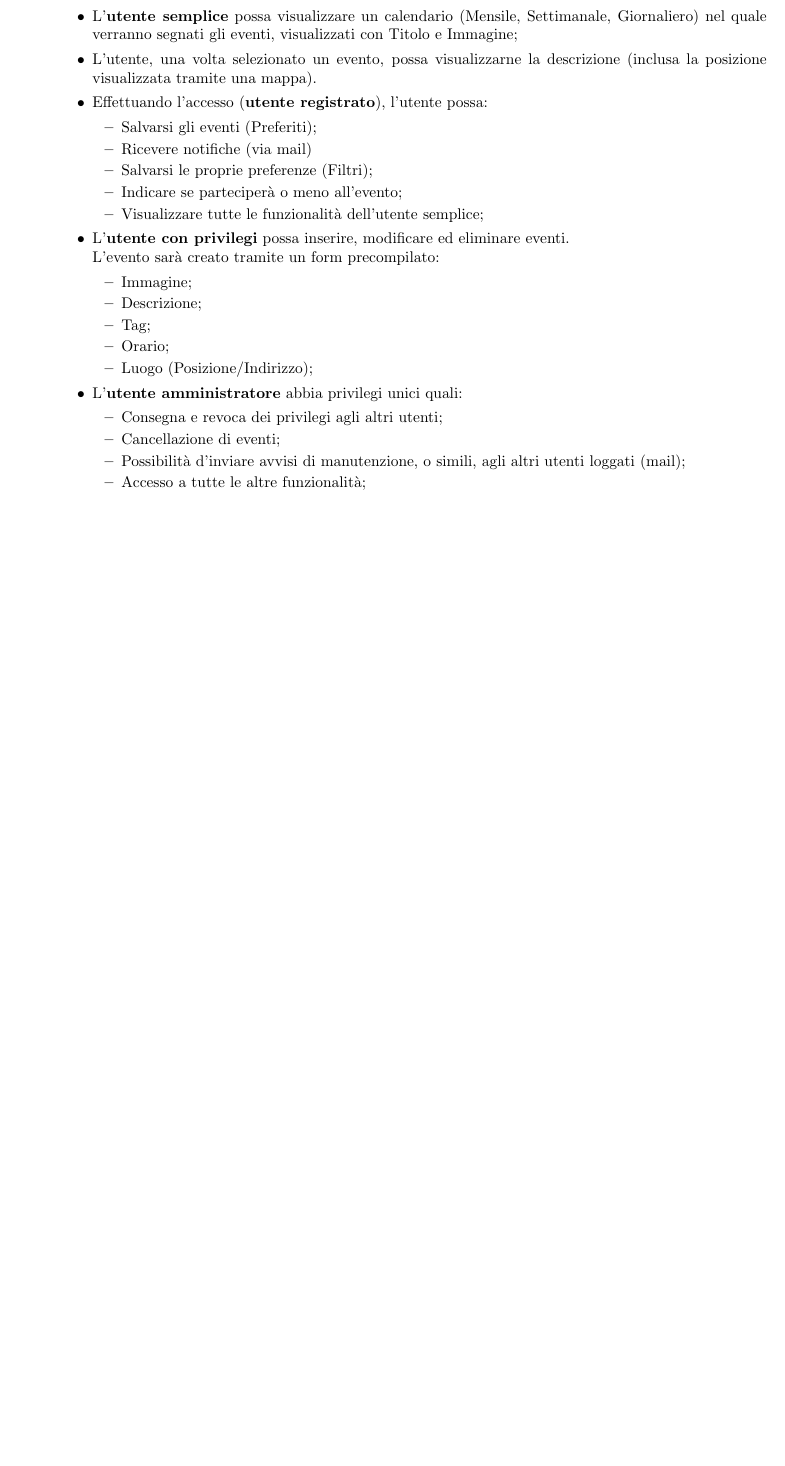
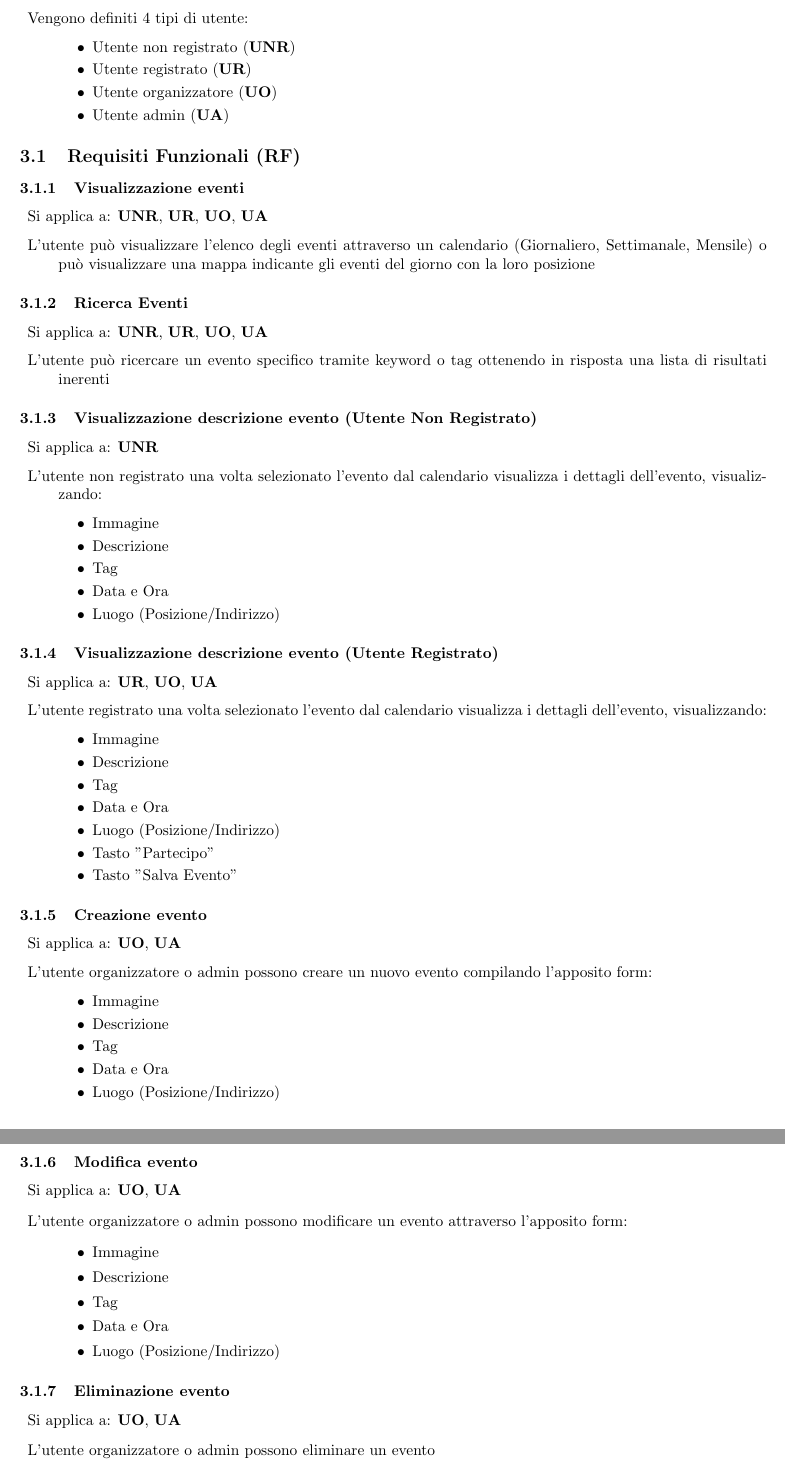
Before and after one commit to T42CaCaGhi-Project/Documentazione, a LaTeX document (D1_Documento_Requisiti/Documento_Requisiti.tex): part of page 4 of 4 before the commit and two parts of pages 5 and 6 of 6 after it, the two joined at a grey line, cut at the place of the change, the shorter picture padded with empty space. Compiled offline with pdfLaTeX.

Commit message:
Sistemati obiettivi e stesura requisiti funzionali
Obiettivi sistemati da @Gh1ra
Requisiti scritti da Giulio e @ecstt

Co-Authored-By: Ghira <114017374+Gh1ra@users.noreply.github.com>
Co-Authored-By: ecstt <94850576+ecstt@users.noreply.github.com>

```diff
--- a/D1_Documento_Requisiti/Documento_Requisiti.tex
+++ b/D1_Documento_Requisiti/Documento_Requisiti.tex
@@ -7,6 +7,7 @@
 \usepackage{graphicx}
 \usepackage[table,xcdraw]{xcolor}
 \usepackage[hidelinks]{hyperref}
+\usepackage{titlesec}
 
 
 \graphicspath{ {./images/} }
@@ -19,10 +20,13 @@
 
 \usepackage[a4paper,top=2cm,bottom=2cm,left=2cm,right=2cm]{geometry}
 
-\setcounter{section}{-1}
+\titleformat{\requisitoFunz}
+{\normalfont\normalsize\bfseries}{\theparagraph}{1em}{}
+\titlespacing*{\requisitoFunz}
+{0pt}{3.25ex plus 1ex minus .2ex}{1.5ex plus .2ex}
 
 \title{\textbf{\Huge Analisi dei Requisiti}}
-\author{Edoardo Ghirardello, Giulio Cappelli, Elia Casotti \\ Gruppo T42}
+\author{Edoardo Ghirardello, Giulio Cappelli, Elia Casotti \\ \\ Gruppo T42}
 \date{2022}
 
 
@@ -47,27 +51 @@
         \begin{itemize}
-            \item L'\textbf{utente semplice} possa visualizzare un calendario (Mensile, Settimanale, Giornaliero) nel quale verranno segnati gli eventi, visualizzati con Titolo e Immagine;
-            \item L'utente, una volta selezionato un evento, possa visualizzarne la descrizione (inclusa la posizione visualizzata tramite una mappa).
-            \item Effettuando l'accesso (\textbf{utente registrato}), l'utente possa:
-                  \begin{itemize}
-                      \item Salvarsi gli eventi (Preferiti);
-                      \item Ricevere notifiche (via mail)
-                      \item Salvarsi le proprie preferenze (Filtri);
-                      \item Indicare se parteciperà o meno all'evento;
-                      \item Visualizzare tutte le funzionalità dell'utente semplice;
-                  \end{itemize}
-            \item L'\textbf{utente con privilegi} possa inserire, modificare ed eliminare eventi. \\
-                  L'evento sarà creato tramite un form precompilato:
-                  \begin{itemize}
-                      \item Immagine;
-                      \item Descrizione;
-                      \item Tag;
-                      \item Orario;
-                      \item Luogo (Posizione/Indirizzo);
-                  \end{itemize}
-            \item L'\textbf{utente amministratore} abbia privilegi unici quali:
-                  \begin{itemize}
-                      \item Consegna e revoca dei privilegi agli altri utenti;
-                      \item Cancellazione di eventi;
-                      \item Possibilità d'inviare avvisi di manutenzione, o simili, agli altri utenti loggati (mail);
-                      \item Accesso a tutte le altre funzionalità;
-                  \end{itemize}
@@ -74,3 +56,79 @@
         \end{itemize}
 \end{description}
 \clearpage
+\section{Requisiti}
+\begin{description}
+    \item[] Vengono definiti 4 tipi di utente:
+        \begin{itemize}
+            \item Utente non registrato (\textbf{UNR})
+            \item Utente registrato (\textbf{UR})
+            \item Utente organizzatore (\textbf{UO})
+            \item Utente admin (\textbf{UA})
+        \end{itemize}
+\end{description}
+\subsection{Requisiti Funzionali (RF)}
+\subsubsection{Visualizzazione eventi}
+\begin{description}
+    \item[] Si applica a: \textbf{UNR}, \textbf{UR}, \textbf{UO}, \textbf{UA}
+    \item[] L'utente può visualizzare l'elenco degli eventi attraverso un calendario (Giornaliero, Settimanale, Mensile) o può visualizzare una mappa indicante gli eventi del giorno con la loro posizione
+\end{description}
+\subsubsection{Ricerca Eventi}
+\begin{description}
+    \item[] Si applica a: \textbf{UNR}, \textbf{UR}, \textbf{UO}, \textbf{UA}
+    \item[] L'utente può ricercare un evento specifico tramite keyword o tag ottenendo in risposta una lista di risultati inerenti
+\end{description}
+\subsubsection{Visualizzazione descrizione evento (Utente Non Registrato)}
+\begin{description}
+    \item[] Si applica a: \textbf{UNR}
+    \item[] L'utente non registrato una volta selezionato l'evento dal calendario visualizza i dettagli dell'evento, visualizzando:
+        \begin{itemize}
+            \item Immagine
+            \item Descrizione
+            \item Tag
+            \item Data e Ora
+            \item Luogo (Posizione/Indirizzo)
+        \end{itemize}
+\end{description}
+\subsubsection{Visualizzazione descrizione evento (Utente Registrato)}
+\begin{description}
+    \item[] Si applica a: \textbf{UR}, \textbf{UO}, \textbf{UA}
+    \item[] L'utente registrato una volta selezionato l'evento dal calendario visualizza i dettagli dell'evento, visualizzando:
+        \begin{itemize}
+            \item Immagine
+            \item Descrizione
+            \item Tag
+            \item Data e Ora
+            \item Luogo (Posizione/Indirizzo)
+            \item Tasto "Partecipo"
+            \item Tasto "Salva Evento"
+        \end{itemize}
+\end{description}
+\subsubsection{Creazione evento}
+\begin{description}
+    \item[] Si applica a: \textbf{UO}, \textbf{UA}
+    \item[] L'utente organizzatore o admin possono creare un nuovo evento compilando l'apposito form:
+        \begin{itemize}
+            \item Immagine
+            \item Descrizione
+            \item Tag
+            \item Data e Ora
+            \item Luogo (Posizione/Indirizzo)
+        \end{itemize}
+\end{description}
+\subsubsection{Modifica evento}
+\begin{description}
+    \item[] Si applica a: \textbf{UO}, \textbf{UA}
+    \item[] L'utente organizzatore o admin possono modificare un evento attraverso l'apposito form:
+        \begin{itemize}
+            \item Immagine
+            \item Descrizione
+            \item Tag
+            \item Data e Ora
+            \item Luogo (Posizione/Indirizzo)
+        \end{itemize}
+\end{description}
+\subsubsection{Eliminazione evento}
+\begin{description}
+    \item[] Si applica a: \textbf{UO}, \textbf{UA}
+    \item[] L'utente organizzatore o admin possono eliminare un evento
+\end{description}
```
Also changed, not shown: D1_Documento_Requisiti/Documento_Requisiti.pdf, D1_Documento_Requisiti/Documento_Requisiti.tex (37 more changed lines), 1 other file.
